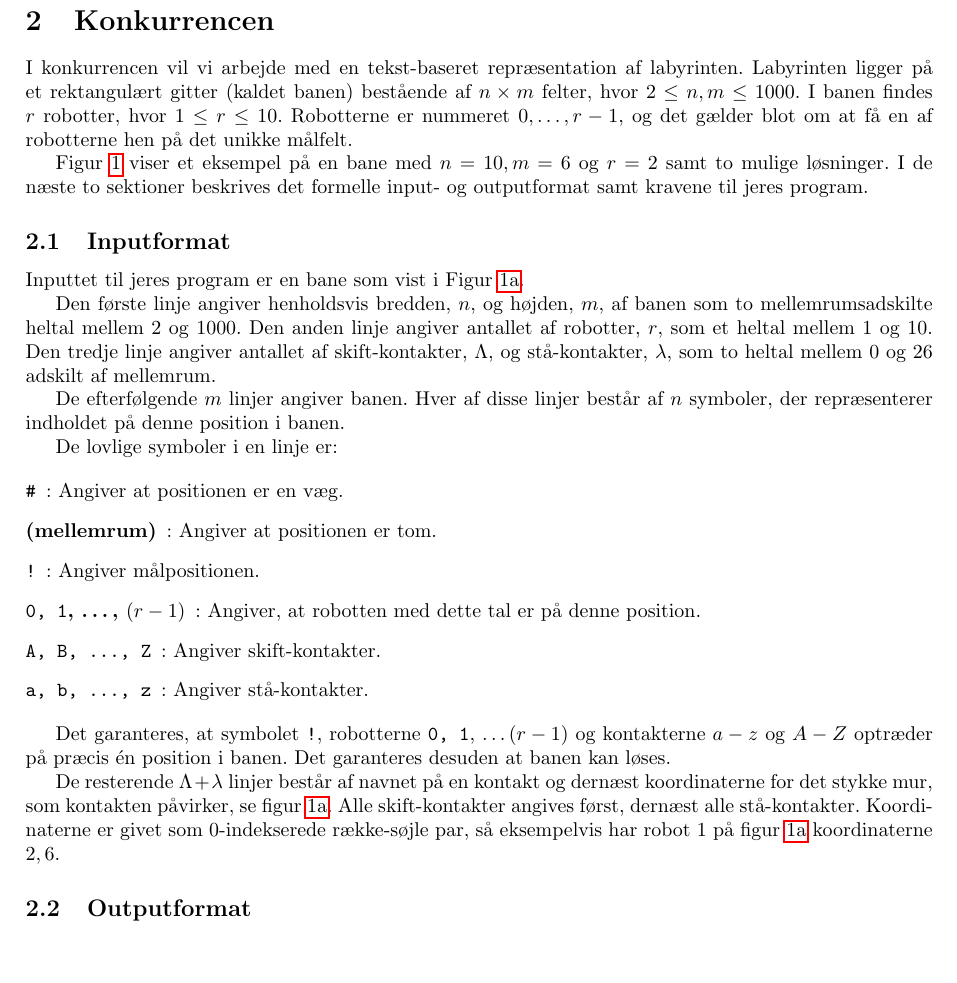
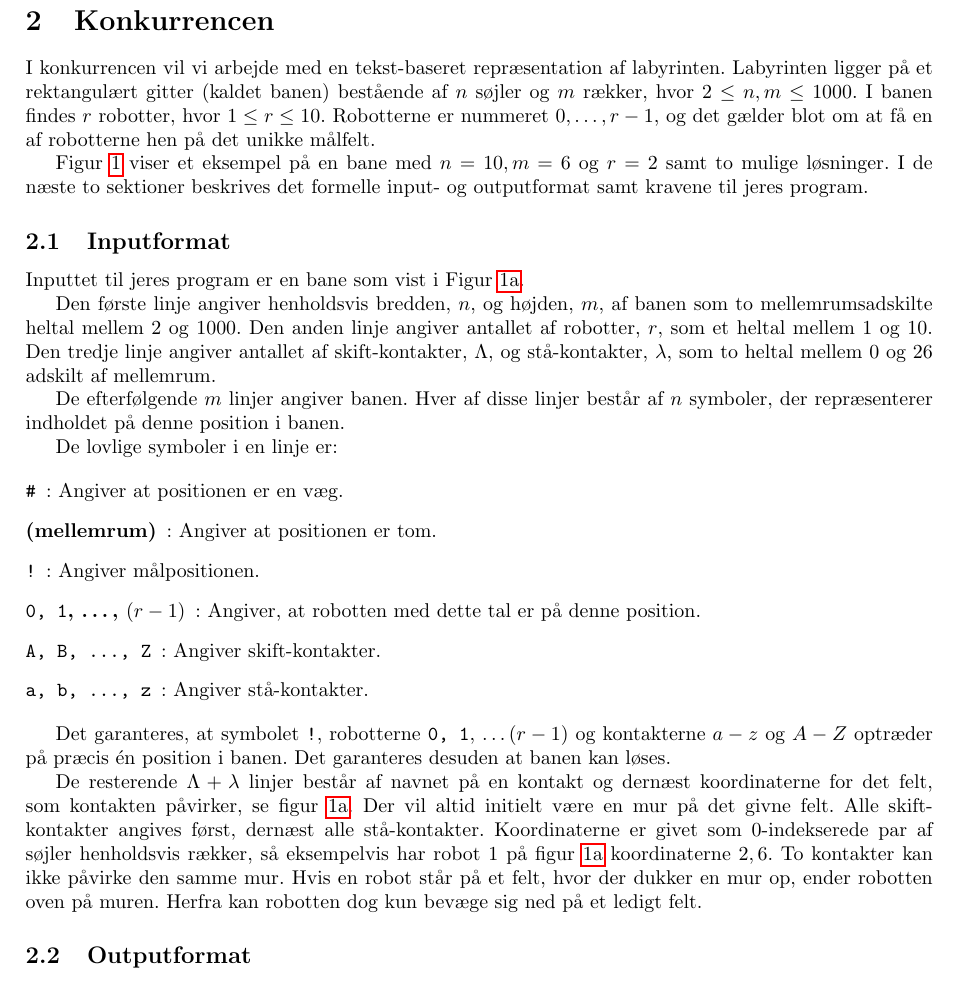
Before and after one commit to JBcoding/MazeRunner, a LaTeX document (documentation/project.tex): part of page 2 of 3, cut so that both start at the same text, the shorter picture padded with empty space. Compiled offline with pdfLaTeX.

Commit message:
Changed documentation following discussion

```diff
--- a/documentation/project.tex
+++ b/documentation/project.tex
@@ -137,7 +137,7 @@ a 5 8
 
 \section{Konkurrencen}
 I konkurrencen vil vi arbejde med en tekst-baseret repræsentation af labyrinten.
-Labyrinten ligger på et rektangulært gitter (kaldet banen) bestående af $n \times m$ felter, hvor $2 \leq n,m \leq 1000$.
+Labyrinten ligger på et rektangulært gitter (kaldet banen) bestående af $n$ søjler og $m$ rækker, hvor $2 \leq n,m \leq 1000$.
 I banen findes $r$ robotter, hvor $1 \leq r \leq 10$. Robotterne er nummeret $0, \ldots, r-1$, og det gælder blot om at få en af robotterne hen på det unikke målfelt.
 
 Figur~\ref{fig:simpleboardexample} viser et eksempel på en bane med $n=10, m=6$ og $r=2$ samt to mulige løsninger. I de næste to sektioner beskrives det formelle input- og outputformat samt kravene til jeres program.
@@ -166,9 +166,13 @@ De lovlige symboler i en linje er:
 Det garanteres, at symbolet \texttt{!}, robotterne \texttt{0, 1}, $\ldots (r-1)$ og kontakterne $a-z$ og $A-Z$ optræder på præcis én position i banen.
 Det garanteres desuden at banen kan løses.
 
-De resterende $\Lambda+\lambda$ linjer består af navnet på en kontakt og dernæst koordinaterne for det stykke mur, som kontakten påvirker, se figur \ref{fig:simpleboardfile}.
+De resterende $\Lambda+\lambda$ linjer består af navnet på en kontakt og dernæst koordinaterne for det felt, som kontakten påvirker, se figur \ref{fig:simpleboardfile}.
+Der vil altid initielt være en mur på det givne felt.
 Alle skift-kontakter angives først, dernæst alle stå-kontakter.
-Koordinaterne er givet som 0-indekserede række-søjle par, så eksempelvis har robot 1 på figur \ref{fig:simpleboardfile} koordinaterne $2, 6$.
+Koordinaterne er givet som 0-indekserede par af søjler henholdsvis rækker, så eksempelvis har robot 1 på figur \ref{fig:simpleboardfile} koordinaterne $2, 6$.
+To kontakter kan ikke påvirke den samme mur.
+Hvis en robot står på et felt, hvor der dukker en mur op, ender robotten oven på muren.
+Herfra kan robotten dog kun bevæge sig ned på et ledigt felt.
 
 \subsection{Outputformat}
 En gyldig løsning til banen er en sekvens af træk, der bringer en robot hen på målpositionen.
```
Also changed, not shown: documentation/project.pdf, documentation/project.tex (8 more changed lines), 2 other files.
